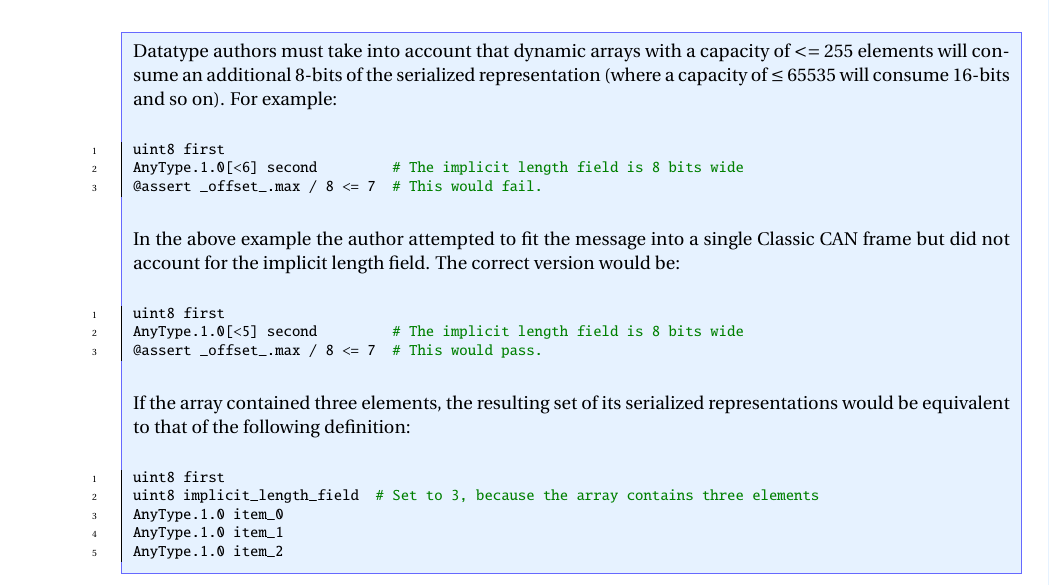
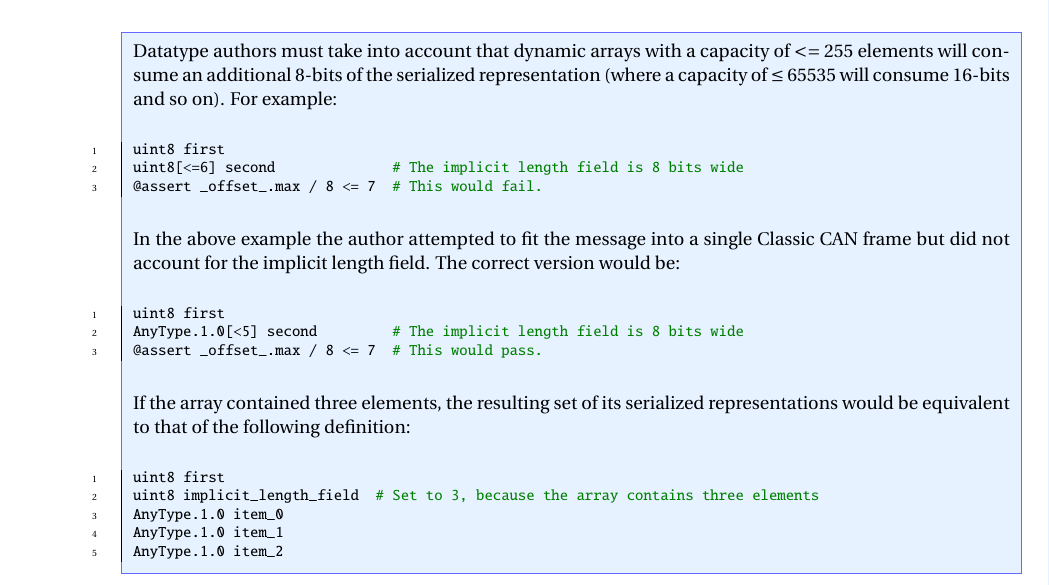
Before and after one commit to OpenCyphal/specification, a LaTeX thesis (specification/UAVCAN_Specification.tex, which reads specification/dsdl/serialization.tex): part of page 33 of 74, cut so that both start at the same text. Compiled offline with pdfLaTeX; a LaTeX package or settings file that is missing is left out.

Commit message:
Update specification/dsdl/serialization.tex
Co-Authored-By: Pavel Kirienko <pavel.kirienko@gmail.com>

```diff
--- a/specification/dsdl/serialization.tex
+++ b/specification/dsdl/serialization.tex
@@ -371,7 +371,7 @@ a fixed-length array of $n$ elements.
 
     \begin{minted}{python}
         uint8 first
-        AnyType.1.0[<6] second         # The implicit length field is 8 bits wide
+        uint8[<=6] second              # The implicit length field is 8 bits wide
         @assert _offset_.max / 8 <= 7  # This would fail.
     \end{minted}
 
```
